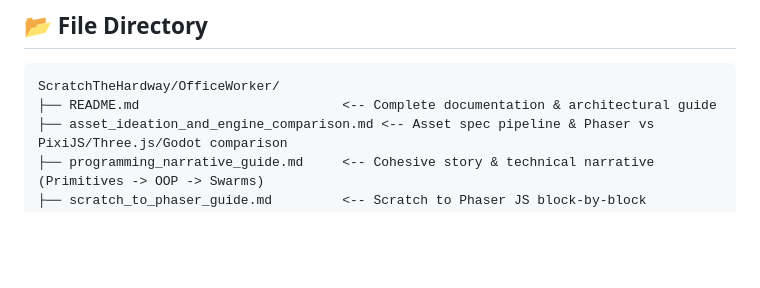
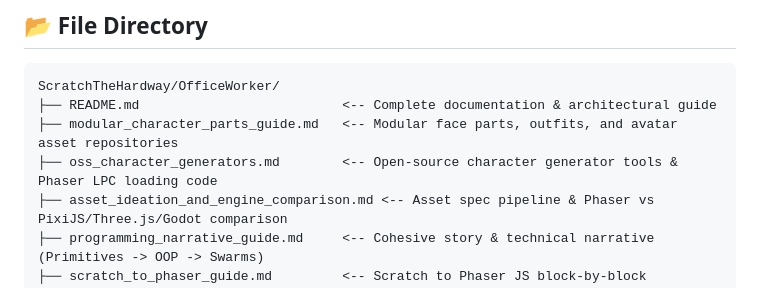
Before and after one commit to Kamalabot/ScratchTheHardway, a Markdown page: OfficeWorker/README.md, the part around the change. Rendered like a GitHub page; blank space fills up the shorter version.

Commit message:
got some leads for avatars

````diff
--- a/OfficeWorker/README.md
+++ b/OfficeWorker/README.md
@@ -157,6 +157,8 @@ function create() {
 ```
 ScratchTheHardway/OfficeWorker/
 ├── README.md                          <-- Complete documentation & architectural guide
+├── modular_character_parts_guide.md   <-- Modular face parts, outfits, and avatar asset repositories
+├── oss_character_generators.md        <-- Open-source character generator tools & Phaser LPC loading code
 ├── asset_ideation_and_engine_comparison.md <-- Asset spec pipeline & Phaser vs PixiJS/Three.js/Godot comparison
 ├── programming_narrative_guide.md     <-- Cohesive story & technical narrative (Primitives -> OOP -> Swarms)
 ├── scratch_to_phaser_guide.md         <-- Scratch to Phaser JS block-by-block conversion guide
````
Also changed, not shown: OfficeWorker/modular_character_parts_guide.md (added, +100 -0 lines), OfficeWorker/oss_character_generators.md (added, +145 -0 lines).
